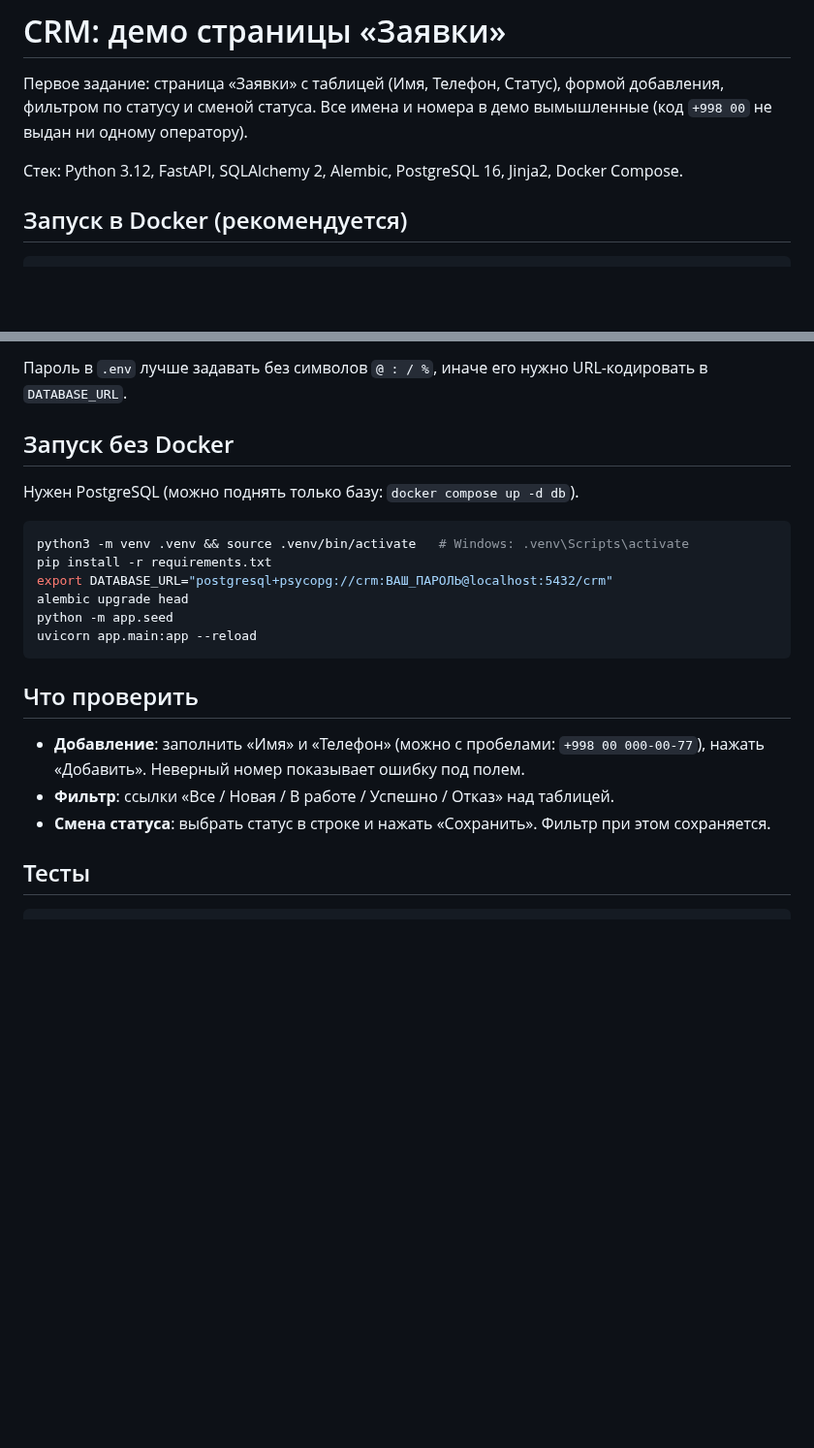
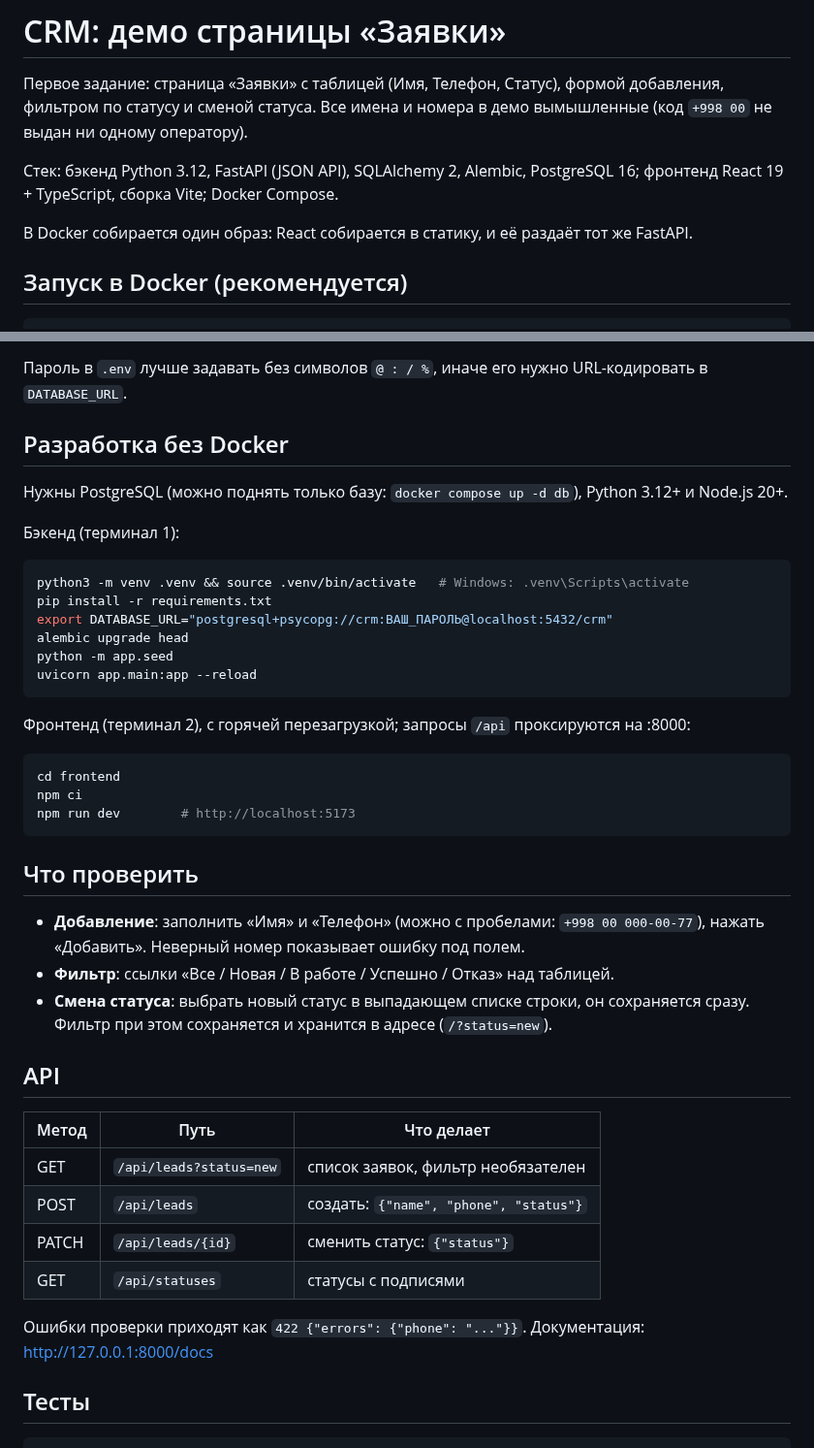
Before and after one commit to cloudplus-admin/crm, a Markdown page: README.md, 2 parts joined by grey strips. Shown at 97% size. Rendered like a GitHub page; blank space fills up the shorter version.

````diff
--- a/README.md
+++ b/README.md
@@ -4,7 +4,10 @@
 фильтром по статусу и сменой статуса. Все имена и номера в демо вымышленные
 (код `+998 00` не выдан ни одному оператору).
 
-Стек: Python 3.12, FastAPI, SQLAlchemy 2, Alembic, PostgreSQL 16, Jinja2, Docker Compose.
+Стек: бэкенд Python 3.12, FastAPI (JSON API), SQLAlchemy 2, Alembic, PostgreSQL 16;
+фронтенд React 19 + TypeScript, сборка Vite; Docker Compose.
+
+В Docker собирается один образ: React собирается в статику, и её раздаёт тот же FastAPI.
 
 ## Запуск в Docker (рекомендуется)
 
@@ -20,9 +23,11 @@ docker compose exec app python -m app.seed   # 5 вымышленных заяв
 
 Пароль в `.env` лучше задавать без символов `@ : / %`, иначе его нужно URL-кодировать в `DATABASE_URL`.
 
-## Запуск без Docker
+## Разработка без Docker
 
-Нужен PostgreSQL (можно поднять только базу: `docker compose up -d db`).
+Нужны PostgreSQL (можно поднять только базу: `docker compose up -d db`), Python 3.12+ и Node.js 20+.
+
+Бэкенд (терминал 1):
 
 ```bash
 python3 -m venv .venv && source .venv/bin/activate   # Windows: .venv\Scripts\activate
@@ -33,12 +38,32 @@ python -m app.seed
 uvicorn app.main:app --reload
 ```
 
+Фронтенд (терминал 2), с горячей перезагрузкой; запросы `/api` проксируются на :8000:
+
+```bash
+cd frontend
+npm ci
+npm run dev        # http://localhost:5173
+```
+
 ## Что проверить
 
 - **Добавление**: заполнить «Имя» и «Телефон» (можно с пробелами: `+998 00 000-00-77`), нажать «Добавить».
   Неверный номер показывает ошибку под полем.
 - **Фильтр**: ссылки «Все / Новая / В работе / Успешно / Отказ» над таблицей.
-- **Смена статуса**: выбрать статус в строке и нажать «Сохранить». Фильтр при этом сохраняется.
+- **Смена статуса**: выбрать новый статус в выпадающем списке строки, он сохраняется сразу.
+  Фильтр при этом сохраняется и хранится в адресе (`/?status=new`).
+
+## API
+
+| Метод | Путь | Что делает |
+|---|---|---|
+| GET | `/api/leads?status=new` | список заявок, фильтр необязателен |
+| POST | `/api/leads` | создать: `{"name", "phone", "status"}` |
+| PATCH | `/api/leads/{id}` | сменить статус: `{"status"}` |
+| GET | `/api/statuses` | статусы с подписями |
+
+Ошибки проверки приходят как `422 {"errors": {"phone": "..."}}`. Документация: http://127.0.0.1:8000/docs
 
 ## Тесты
 
````
Also changed, not shown: other parts of README.md (+8 -5 lines), docs/leads-screenshot.png, 18 other files.
